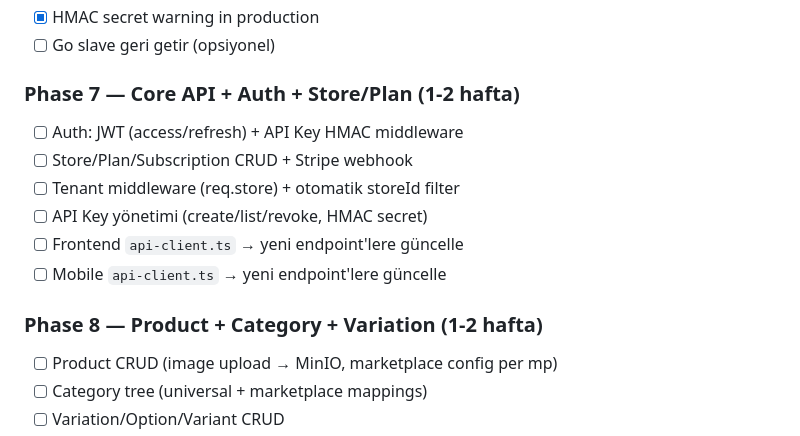
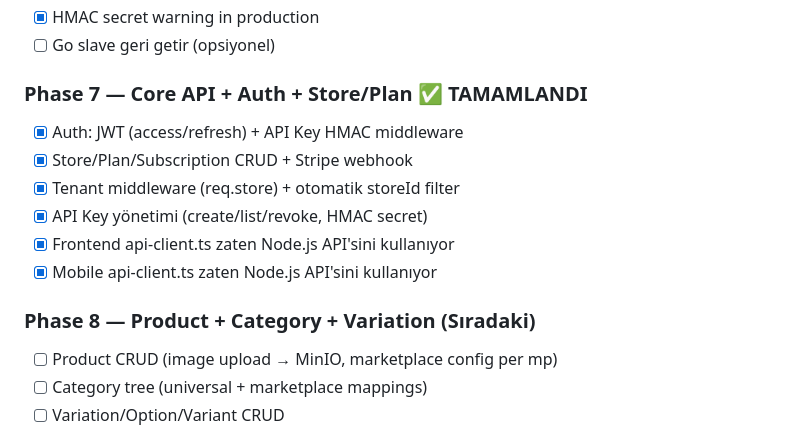
Before and after one commit to asbajans/rr, a Markdown page: AGENTS.md, the part around the change. GitHub-like rendering.

Commit message:
docs: update AGENTS.md — Phase 7 completed

```diff
--- a/AGENTS.md
+++ b/AGENTS.md
@@ -636,15 +636,15 @@ POST   /api/ai/chat                 # Proxy → ai-service
 - [x] HMAC secret warning in production
 - [ ] Go slave geri getir (opsiyonel)
 
-### Phase 7 — Core API + Auth + Store/Plan (1-2 hafta)
-- [ ] Auth: JWT (access/refresh) + API Key HMAC middleware
-- [ ] Store/Plan/Subscription CRUD + Stripe webhook
-- [ ] Tenant middleware (req.store) + otomatik storeId filter
-- [ ] API Key yönetimi (create/list/revoke, HMAC secret)
-- [ ] Frontend `api-client.ts` → yeni endpoint'lere güncelle
-- [ ] Mobile `api-client.ts` → yeni endpoint'lere güncelle
+### Phase 7 — Core API + Auth + Store/Plan ✅ TAMAMLANDI
+- [x] Auth: JWT (access/refresh) + API Key HMAC middleware
+- [x] Store/Plan/Subscription CRUD + Stripe webhook
+- [x] Tenant middleware (req.store) + otomatik storeId filter
+- [x] API Key yönetimi (create/list/revoke, HMAC secret)
+- [x] Frontend api-client.ts zaten Node.js API'sini kullanıyor
+- [x] Mobile api-client.ts zaten Node.js API'sini kullanıyor
 
-### Phase 8 — Product + Category + Variation (1-2 hafta)
+### Phase 8 — Product + Category + Variation (Sıradaki)
 - [ ] Product CRUD (image upload → MinIO, marketplace config per mp)
 - [ ] Category tree (universal + marketplace mappings)
 - [ ] Variation/Option/Variant CRUD
```
